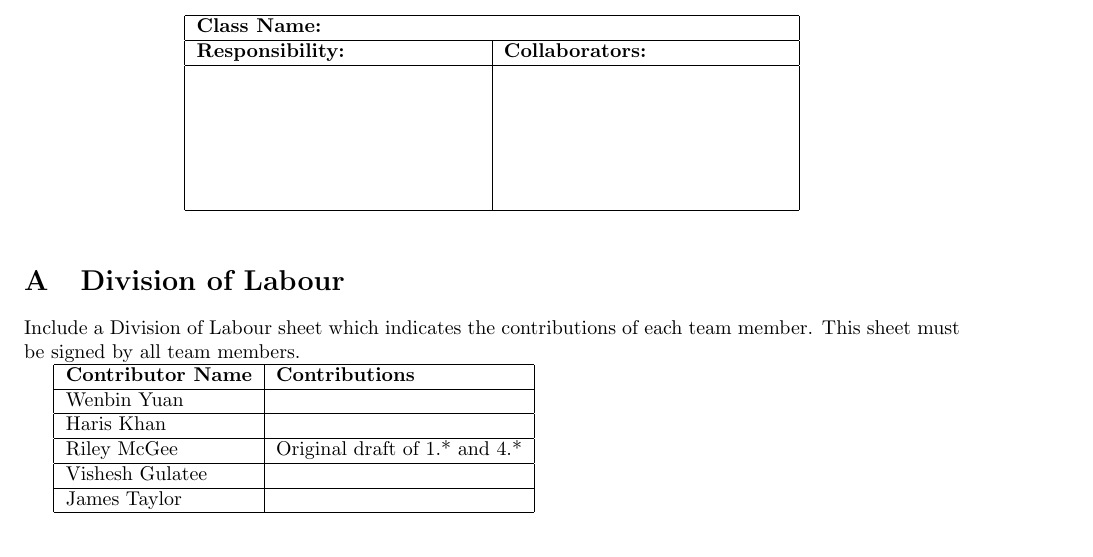
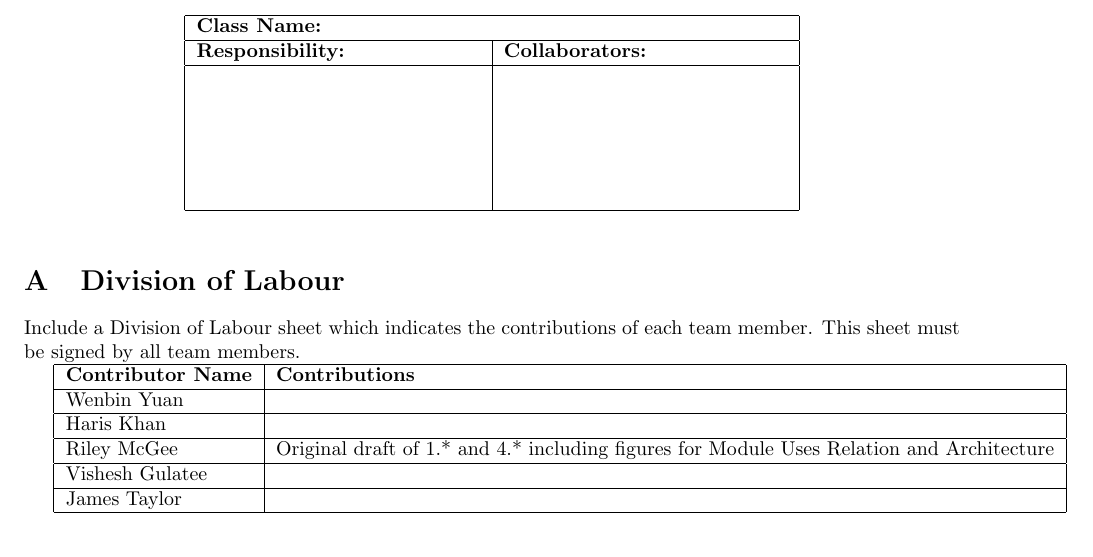
Before and after one commit to mcgeer/Climatar, a LaTeX document (D2/Deliverable2.tex): part of page 2 of 4, cut so that both start at the same text. Compiled offline with pdfLaTeX.

Commit message:
4.* Figures updated

```diff
--- a/D2/Deliverable2.tex
+++ b/D2/Deliverable2.tex
@@ -140,7 +140,7 @@ Include a Division of Labour sheet which indicates the contributions of each tea
   	\hline
   	Haris Khan &  \\
   	\hline
-  	Riley McGee & Original draft of 1.* and 4.*\\
+  	Riley McGee & Original draft of 1.* and 4.* including figures for Module Uses Relation and Architecture\\
   	\hline
   	Vishesh Gulatee & \\
   	\hline
```
Also changed, not shown: D2/figures/ClimatarPACArchitecture.png (added), D2/figures/UsesRelation.png.
